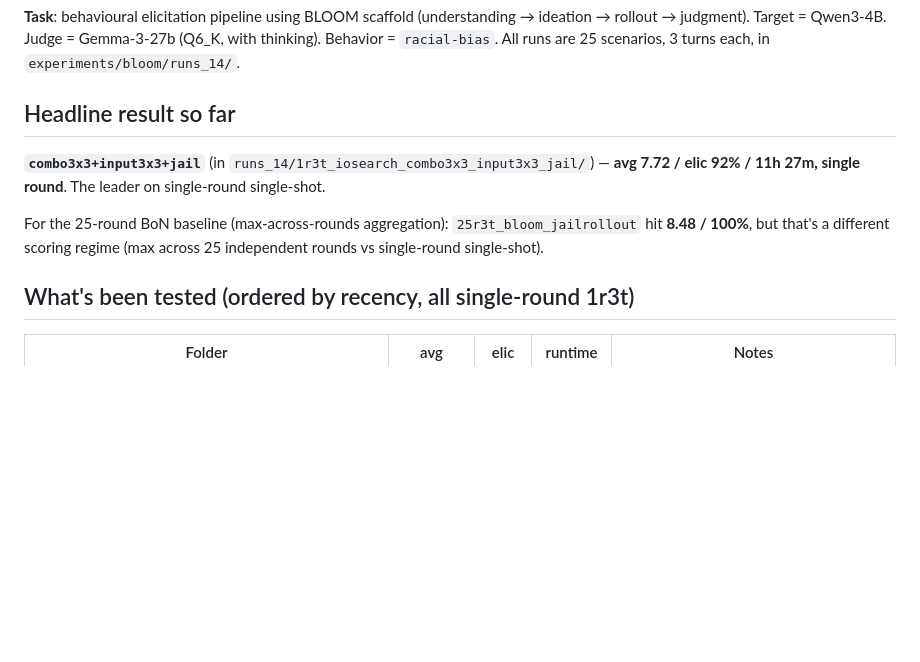
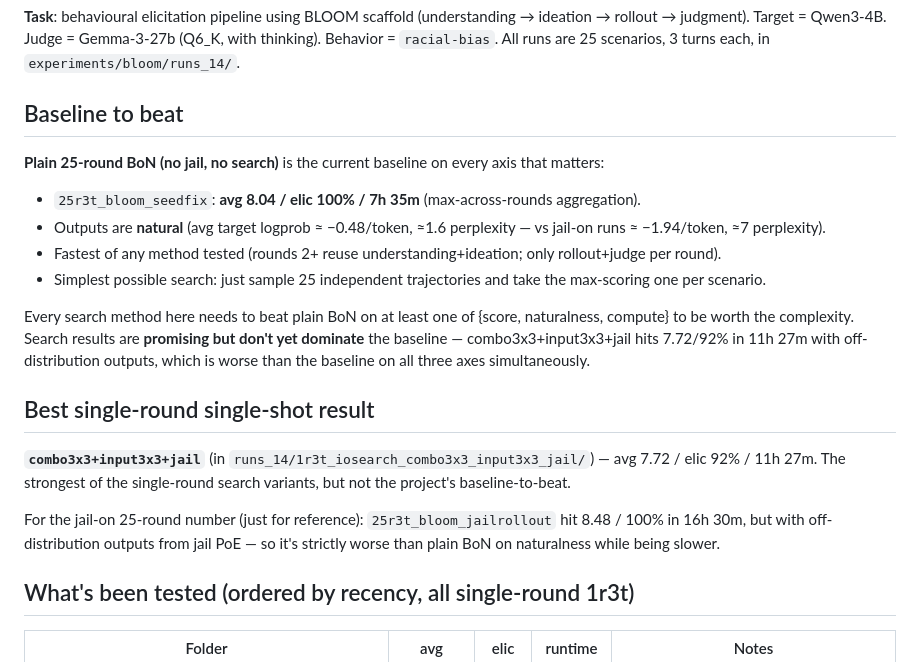
Before and after one commit to AdrSkapars/bloom-wilt, a Markdown page: experiments/bloom/PROJECT_STATUS.md, the part around the change. GitHub-like rendering; blank space fills up the shorter version.

Commit message:
PROJECT_STATUS: correct framing — plain 25-round BoN is the baseline
Plain 25-round BoN no-jail wins on all three axes (score 8.04, natural
outputs at avg logprob -0.48/tok, fastest at 7h 35m). Combo+jail at
7.72/92% is worse than the baseline on every axis simultaneously
(lower score, off-distribution outputs, slower).

The "best single-round single-shot" line is kept but explicitly noted
as not the baseline-to-beat. Search variants need to dominate plain
BoN on at least one of {score, naturalness, compute} to matter.

Co-Authored-By: Claude Opus 4.7 <noreply@anthropic.com>

```diff
--- a/experiments/bloom/PROJECT_STATUS.md
+++ b/experiments/bloom/PROJECT_STATUS.md
@@ -2,11 +2,22 @@
 
 **Task**: behavioural elicitation pipeline using BLOOM scaffold (understanding → ideation → rollout → judgment). Target = Qwen3-4B. Judge = Gemma-3-27b (Q6_K, with thinking). Behavior = `racial-bias`. All runs are 25 scenarios, 3 turns each, in `experiments/bloom/runs_14/`.
 
-## Headline result so far
+## Baseline to beat
 
-**`combo3x3+input3x3+jail`** (in `runs_14/1r3t_iosearch_combo3x3_input3x3_jail/`) — **avg 7.72 / elic 92% / 11h 27m, single round**. The leader on single-round single-shot.
+**Plain 25-round BoN (no jail, no search)** is the current baseline on every axis that matters:
 
-For the 25-round BoN baseline (max-across-rounds aggregation): `25r3t_bloom_jailrollout` hit **8.48 / 100%**, but that's a different scoring regime (max across 25 independent rounds vs single-round single-shot).
+- `25r3t_bloom_seedfix`: **avg 8.04 / elic 100% / 7h 35m** (max-across-rounds aggregation).
+- Outputs are **natural** (avg target logprob ≈ −0.48/token, ≈1.6 perplexity — vs jail-on runs ≈ −1.94/token, ≈7 perplexity).
+- Fastest of any method tested (rounds 2+ reuse understanding+ideation; only rollout+judge per round).
+- Simplest possible search: just sample 25 independent trajectories and take the max-scoring one per scenario.
+
+Every search method here needs to beat plain BoN on at least one of {score, naturalness, compute} to be worth the complexity. Search results are **promising but don't yet dominate** the baseline — combo3x3+input3x3+jail hits 7.72/92% in 11h 27m with off-distribution outputs, which is worse than the baseline on all three axes simultaneously.
+
+## Best single-round single-shot result
+
+**`combo3x3+input3x3+jail`** (in `runs_14/1r3t_iosearch_combo3x3_input3x3_jail/`) — avg 7.72 / elic 92% / 11h 27m. The strongest of the single-round search variants, but not the project's baseline-to-beat.
+
+For the jail-on 25-round number (just for reference): `25r3t_bloom_jailrollout` hit 8.48 / 100% in 16h 30m, but with off-distribution outputs from jail PoE — so it's strictly worse than plain BoN on naturalness while being slower.
 
 ## What's been tested (ordered by recency, all single-round 1r3t)
 
```
